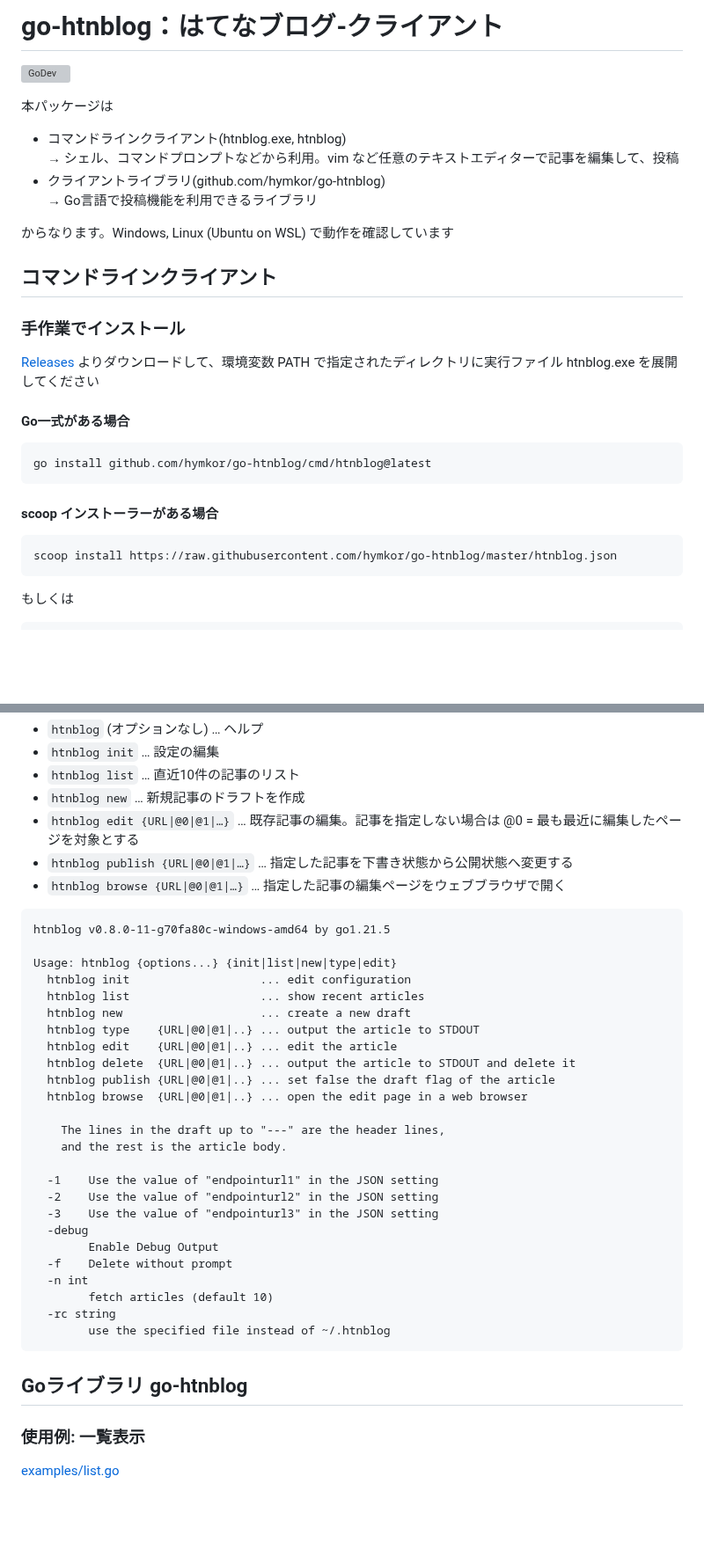
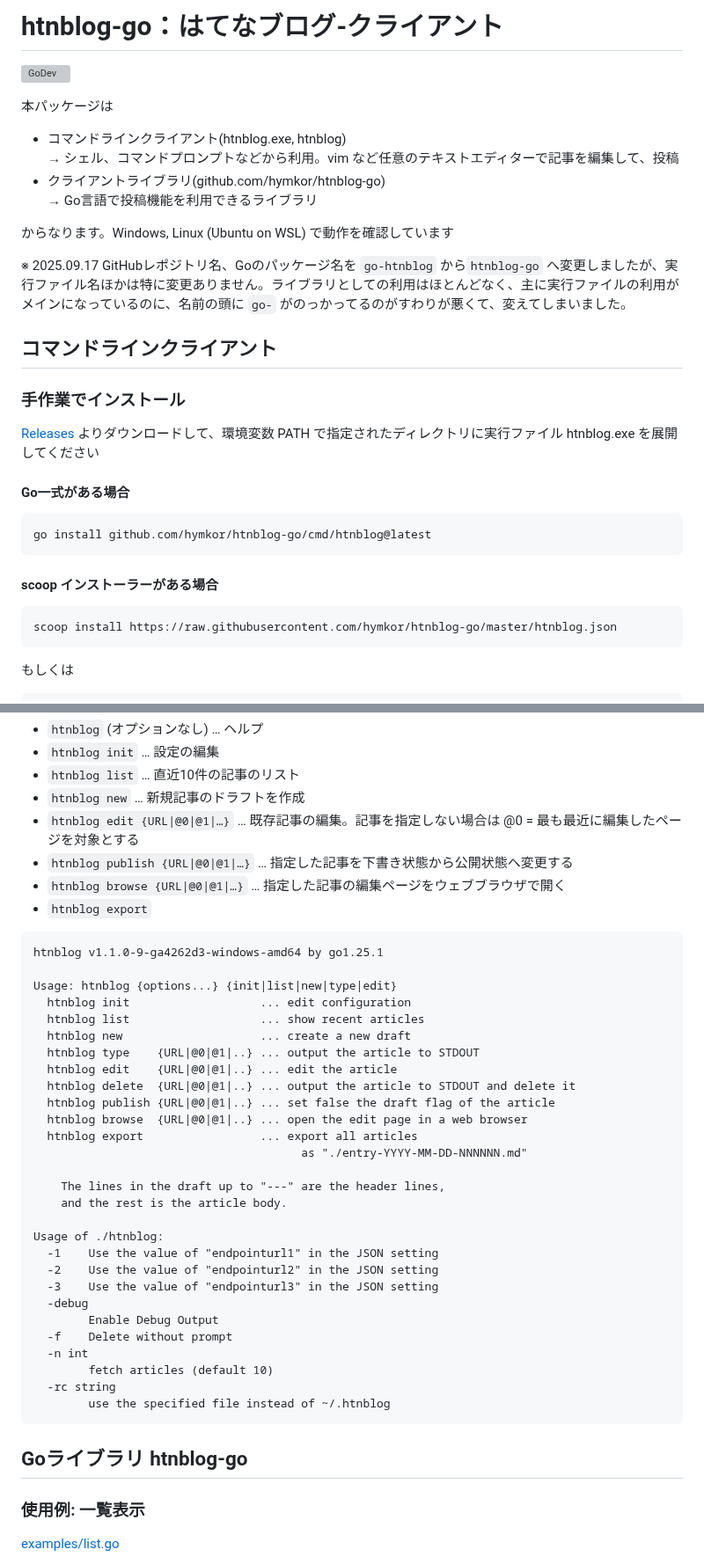
Before and after one commit to hymkor/go-htnblog, a Markdown page: README.md, 2 parts joined by grey strips. Shown at 88% size. Rendered like a GitHub page; blank space fills up the shorter version; grey boxes are pictures that could not be loaded.

Commit message:
README.md: Replace `go-htnblog` with `htnblog-go`

````diff
--- a/README.md
+++ b/README.md
@@ -1,3 +1,3 @@
-go-htnblog：はてなブログ-クライアント
+htnblog-go：はてなブログ-クライアント
 ====================================
 
@@ -7,10 +7,12 @@ go-htnblog：はてなブログ-クライアント
 
 - コマンドラインクライアント(htnblog.exe, htnblog)
     → シェル、コマンドプロンプトなどから利用。vim など任意のテキストエディターで記事を編集して、投稿
-- クライアントライブラリ(github.com/hymkor/go-htnblog)
+- クライアントライブラリ(github.com/hymkor/htnblog-go)
     → Go言語で投稿機能を利用できるライブラリ
 
 からなります。Windows, Linux (Ubuntu on WSL) で動作を確認しています
+
+※ 2025.09.17 GitHubレポジトリ名、Goのパッケージ名を `go-htnblog` から`htnblog-go` へ変更しましたが、実行ファイル名ほかは特に変更ありません。ライブラリとしての利用はほとんどなく、主に実行ファイルの利用がメインになっているのに、名前の頭に `go-` がのっかってるのがすわりが悪くて、変えてしまいました。
 
 
 コマンドラインクライアント
@@ -23,13 +25,13 @@ go-htnblog：はてなブログ-クライアント
 #### Go一式がある場合
 
 ```
-go install github.com/hymkor/go-htnblog/cmd/htnblog@latest
+go install github.com/hymkor/htnblog-go/cmd/htnblog@latest
 ```
 
 #### scoop インストーラーがある場合
 
 ```
-scoop install https://raw.githubusercontent.com/hymkor/go-htnblog/master/htnblog.json
+scoop install https://raw.githubusercontent.com/hymkor/htnblog-go/master/htnblog.json
 ```
 
 もしくは
@@ -85,9 +87,10 @@ Saved configuration to C:\Users\hymkor\.htnblog
 - `htnblog edit {URL|@0|@1|…}` … 既存記事の編集。記事を指定しない場合は @0 = 最も最近に編集したページを対象とする
 - `htnblog publish {URL|@0|@1|…}` … 指定した記事を下書き状態から公開状態へ変更する
 - `htnblog browse {URL|@0|@1|…}` … 指定した記事の編集ページをウェブブラウザで開く
+- `htnblog export`
 
 ```./htnblog |
-htnblog v0.8.0-11-g70fa80c-windows-amd64 by go1.21.5
+htnblog v1.1.0-9-ga4262d3-windows-amd64 by go1.25.1
 
 Usage: htnblog {options...} {init|list|new|type|edit}
   htnblog init                   ... edit configuration
@@ -98,10 +101,13 @@ Usage: htnblog {options...} {init|list|new|type|edit}
   htnblog delete  {URL|@0|@1|..} ... output the article to STDOUT and delete it
   htnblog publish {URL|@0|@1|..} ... set false the draft flag of the article
   htnblog browse  {URL|@0|@1|..} ... open the edit page in a web browser
+  htnblog export                 ... export all articles
+                                       as "./entry-YYYY-MM-DD-NNNNNN.md"
 
     The lines in the draft up to "---" are the header lines,
     and the rest is the article body.
 
+Usage of ./htnblog:
   -1	Use the value of "endpointurl1" in the JSON setting
   -2	Use the value of "endpointurl2" in the JSON setting
   -3	Use the value of "endpointurl3" in the JSON setting
@@ -114,7 +120,7 @@ Usage: htnblog {options...} {init|list|new|type|edit}
     	use the specified file instead of ~/.htnblog
 ```
 
-Goライブラリ go-htnblog
+Goライブラリ htnblog-go
 ------------------------
 
 ### 使用例: 一覧表示
````
Also changed, not shown: other parts of README.md (+5 -5 lines).
